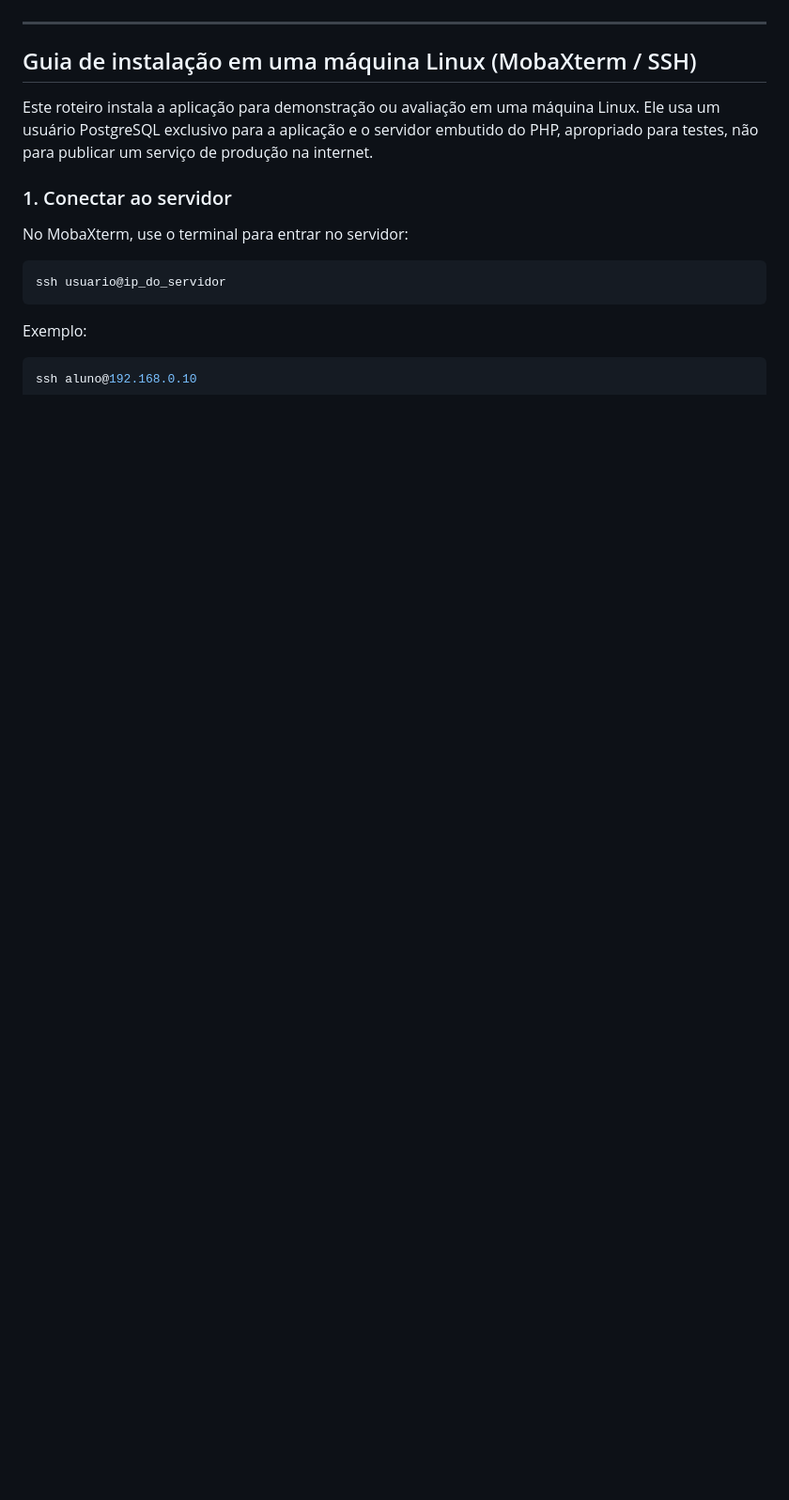
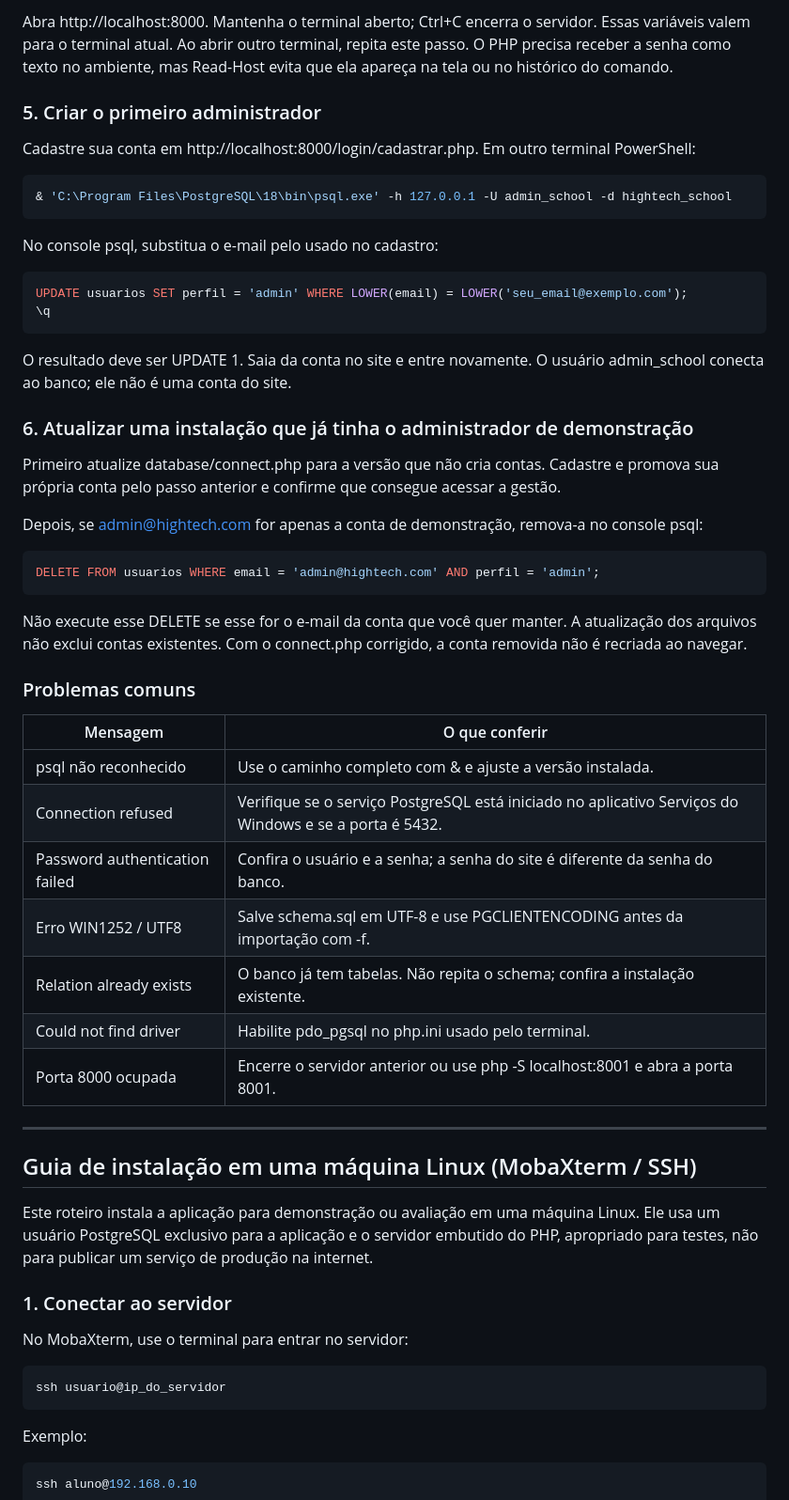
Before and after one commit to joaorbm09/HighTech_school, a Markdown page: readme.md, the part around one of its changes. Shown at 94% size. Drawn GitHub-style; blank space fills up the shorter version.

Commit message:
Documenta instalação Windows e criação manual do administrador

````diff
--- a/readme.md
+++ b/readme.md
@@ -139,3 +211,45 @@ Confirme que o `UPDATE` alterou uma linha. O `DELETE` remove a conta administrat
+Abra http://localhost:8000. Mantenha o terminal aberto; Ctrl+C encerra o servidor. Essas variáveis valem para o terminal atual. Ao abrir outro terminal, repita este passo. O PHP precisa receber a senha como texto no ambiente, mas Read-Host evita que ela apareça na tela ou no histórico do comando.
+
+### 5. Criar o primeiro administrador
+
+Cadastre sua conta em http://localhost:8000/login/cadastrar.php. Em outro terminal PowerShell:
+
+```powershell
+& 'C:\Program Files\PostgreSQL\18\bin\psql.exe' -h 127.0.0.1 -U admin_school -d hightech_school
+```
+
+No console psql, substitua o e-mail pelo usado no cadastro:
+
+```sql
+UPDATE usuarios SET perfil = 'admin' WHERE LOWER(email) = LOWER('seu_email@exemplo.com');
+\q
+```
+
+O resultado deve ser UPDATE 1. Saia da conta no site e entre novamente. O usuário admin_school conecta ao banco; ele não é uma conta do site.
+
+### 6. Atualizar uma instalação que já tinha o administrador de demonstração
+
+Primeiro atualize database/connect.php para a versão que não cria contas. Cadastre e promova sua própria conta pelo passo anterior e confirme que consegue acessar a gestão.
+
+Depois, se admin@hightech.com for apenas a conta de demonstração, remova-a no console psql:
+
+```sql
+DELETE FROM usuarios WHERE email = 'admin@hightech.com' AND perfil = 'admin';
+```
+
+Não execute esse DELETE se esse for o e-mail da conta que você quer manter. A atualização dos arquivos não exclui contas existentes. Com o connect.php corrigido, a conta removida não é recriada ao navegar.
+
+### Problemas comuns
+
+| Mensagem | O que conferir |
+| --- | --- |
+| psql não reconhecido | Use o caminho completo com & e ajuste a versão instalada. |
+| Connection refused | Verifique se o serviço PostgreSQL está iniciado no aplicativo Serviços do Windows e se a porta é 5432. |
+| Password authentication failed | Confira o usuário e a senha; a senha do site é diferente da senha do banco. |
+| Erro WIN1252 / UTF8 | Salve schema.sql em UTF-8 e use PGCLIENTENCODING antes da importação com -f. |
+| Relation already exists | O banco já tem tabelas. Não repita o schema; confira a instalação existente. |
+| Could not find driver | Habilite pdo_pgsql no php.ini usado pelo terminal. |
+| Porta 8000 ocupada | Encerre o servidor anterior ou use php -S localhost:8001 e abra a porta 8001. |
 
 ---
 
````
Also changed, not shown: other parts of readme.md (+76 -4 lines).
